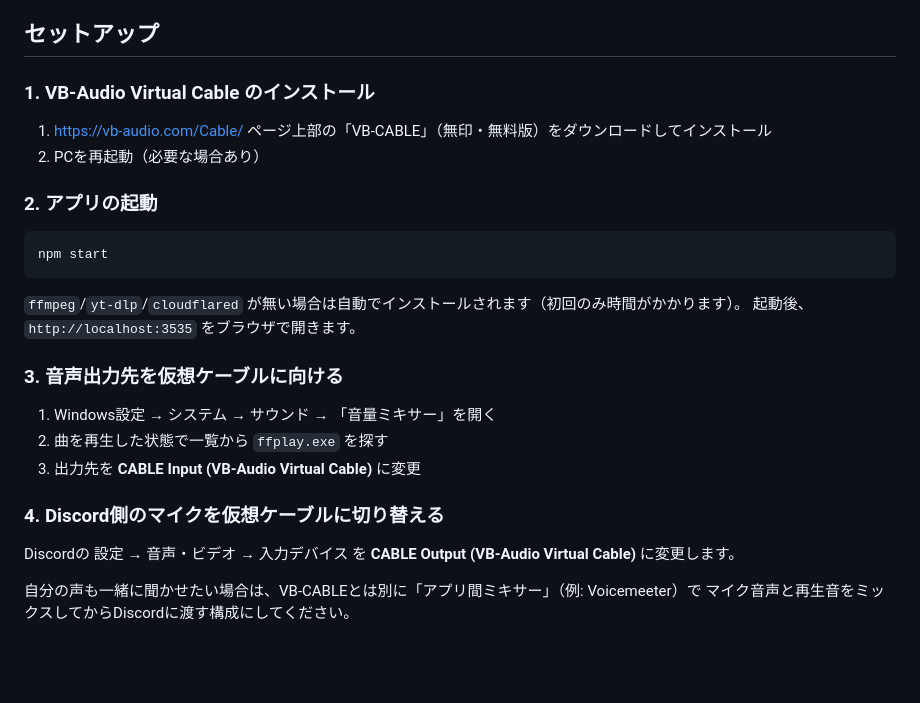
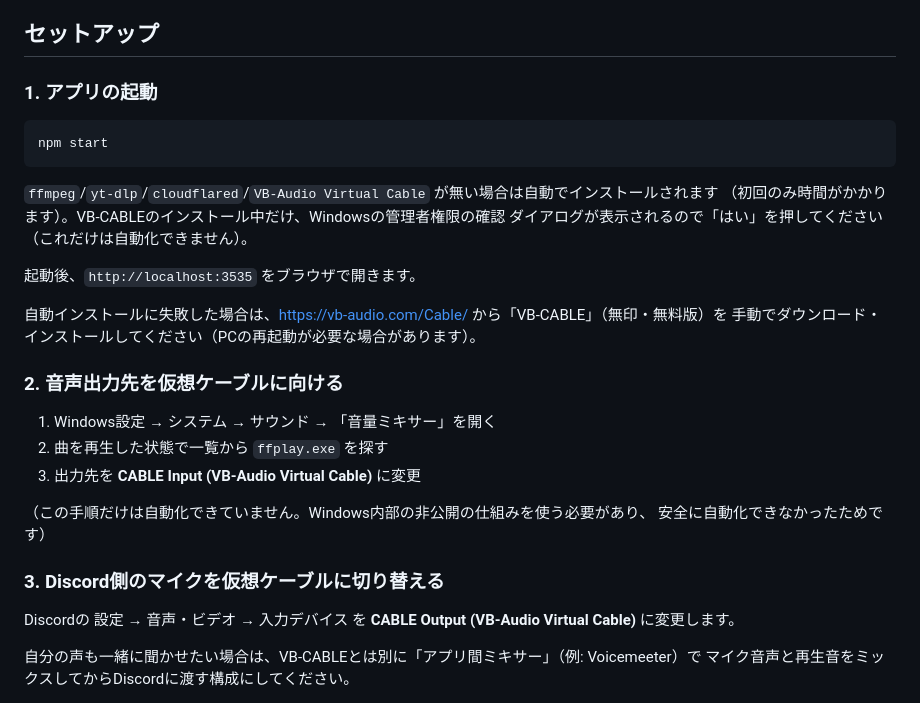
Before and after one commit to T6neko/T6-YTMicCable, a Markdown page: README.md, the part around the change. GitHub-like rendering; blank space fills up the shorter version.

Commit message:
Update README for automatic VB-CABLE/dependency installation
Reflects that npm start now auto-installs ffmpeg/yt-dlp/cloudflared/
VB-CABLE, leaving only the UAC prompt (unavoidable) and the per-app
audio routing step (not safely automatable, see prior commit) as
manual steps.

Co-Authored-By: Claude Sonnet 5 <noreply@anthropic.com>

````diff
--- a/README.md
+++ b/README.md
@@ -5,23 +5,28 @@
 
 ## セットアップ
 
-### 1. VB-Audio Virtual Cable のインストール
-1. https://vb-audio.com/Cable/ ページ上部の「VB-CABLE」（無印・無料版）をダウンロードしてインストール
-2. PCを再起動（必要な場合あり）
-
-### 2. アプリの起動
+### 1. アプリの起動
 ```
 npm start
 ```
-`ffmpeg`/`yt-dlp`/`cloudflared` が無い場合は自動でインストールされます（初回のみ時間がかかります）。
+`ffmpeg`/`yt-dlp`/`cloudflared`/`VB-Audio Virtual Cable` が無い場合は自動でインストールされます
+（初回のみ時間がかかります）。VB-CABLEのインストール中だけ、Windowsの管理者権限の確認
+ダイアログが表示されるので「はい」を押してください（これだけは自動化できません）。
+
 起動後、`http://localhost:3535` をブラウザで開きます。
 
-### 3. 音声出力先を仮想ケーブルに向ける
+自動インストールに失敗した場合は、https://vb-audio.com/Cable/ から「VB-CABLE」（無印・無料版）を
+手動でダウンロード・インストールしてください（PCの再起動が必要な場合があります）。
+
+### 2. 音声出力先を仮想ケーブルに向ける
 1. Windows設定 → システム → サウンド → 「音量ミキサー」を開く
 2. 曲を再生した状態で一覧から `ffplay.exe` を探す
 3. 出力先を **CABLE Input (VB-Audio Virtual Cable)** に変更
 
-### 4. Discord側のマイクを仮想ケーブルに切り替える
+（この手順だけは自動化できていません。Windows内部の非公開の仕組みを使う必要があり、
+安全に自動化できなかったためです）
+
+### 3. Discord側のマイクを仮想ケーブルに切り替える
 Discordの 設定 → 音声・ビデオ → 入力デバイス を **CABLE Output (VB-Audio Virtual Cable)** に変更します。
 
 自分の声も一緒に聞かせたい場合は、VB-CABLEとは別に「アプリ間ミキサー」（例: Voicemeeter）で
````
